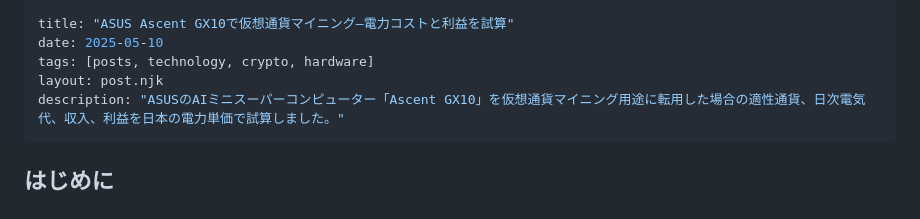
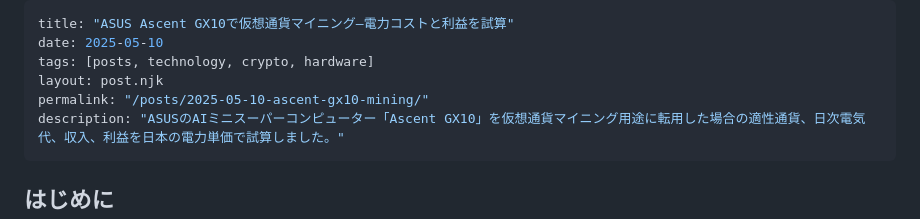
Before and after one commit to kasikurkur/slightlysimple-blog, a Markdown page: src/posts/2025-05-10-Ascent_GX10_mining.md, the part around the change. GitHub-like rendering.

Commit message:
permalink追加: 正しいURLパス指定で記事ページアクセス問題を解決

```diff
--- a/src/posts/2025-05-10-Ascent_GX10_mining.md
+++ b/src/posts/2025-05-10-Ascent_GX10_mining.md
@@ -3,6 +3,7 @@ title: "ASUS Ascent GX10で仮想通貨マイニング―電力コストと利
 date: 2025-05-10
 tags: [posts, technology, crypto, hardware]
 layout: post.njk
+permalink: "/posts/2025-05-10-ascent-gx10-mining/"
 description: "ASUSのAIミニスーパーコンピューター「Ascent GX10」を仮想通貨マイニング用途に転用した場合の適性通貨、日次電気代、収入、利益を日本の電力単価で試算しました。"
 ---
 
```
